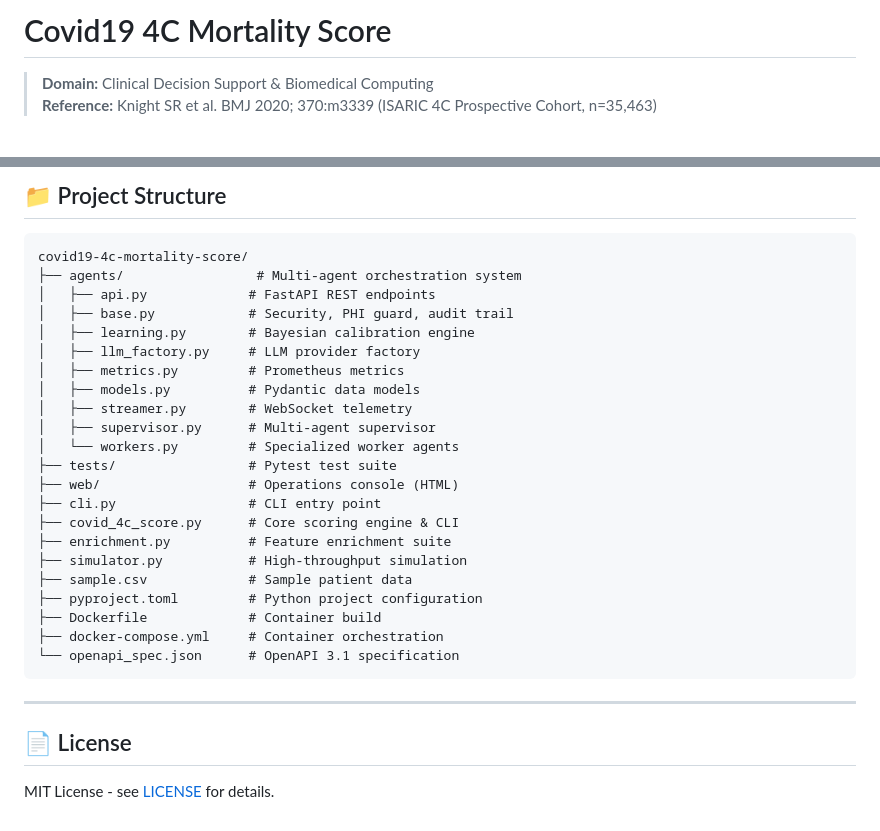
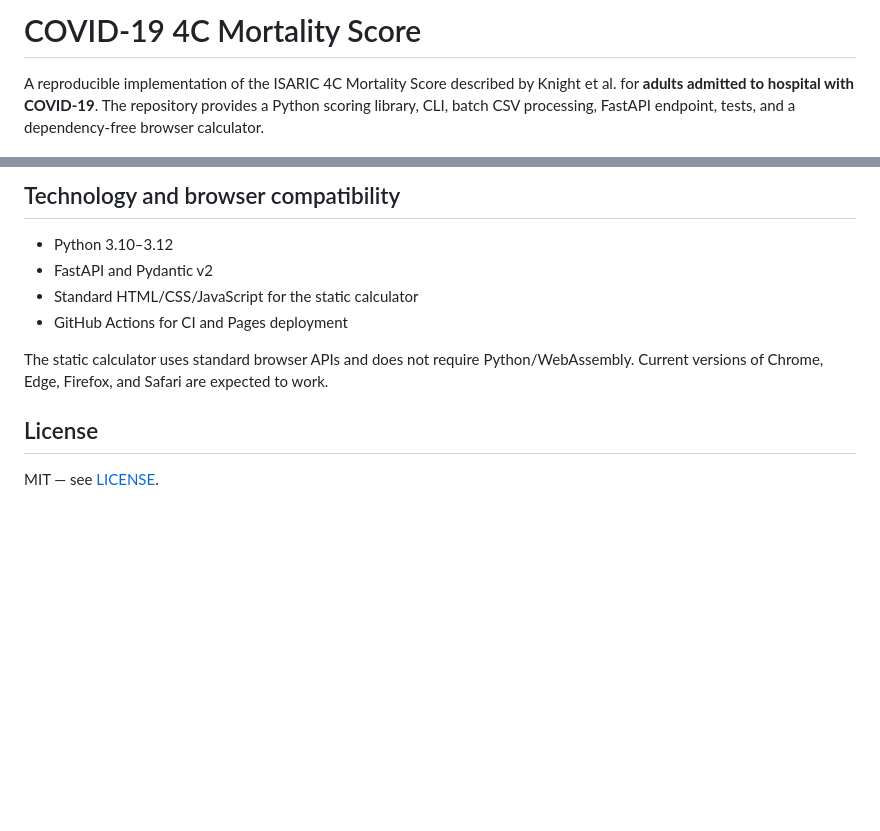
Before and after one commit to abusuraihsakhri/covid19-4c-mortality-score, a Markdown page: README.md, 2 parts joined by grey strips. Rendered like a GitHub page; blank space fills up the shorter version.

````diff
--- a/README.md
+++ b/README.md
@@ -1,5 +1,4 @@
-# Covid19 4C Mortality Score
+# COVID-19 4C Mortality Score
 
-> **Domain:** Clinical Decision Support & Biomedical Computing
-> **Reference:** Knight SR et al. BMJ 2020; 370:m3339 (ISARIC 4C Prospective Cohort, n=35,463)
+A reproducible implementation of the ISARIC 4C Mortality Score described by Knight et al. for **adults admitted to hospital with COVID-19**. The repository provides a Python scoring library, CLI, batch CSV processing, FastAPI endpoint, tests, and a dependency-free browser calculator.
 
@@ -178,33 +123,13 @@ AUDIT_SECRET_KEY=your-secret-key docker-compose up
 
-## 📁 Project Structure
+## Technology and browser compatibility
 
-```
-covid19-4c-mortality-score/
-├── agents/                 # Multi-agent orchestration system
-│   ├── api.py             # FastAPI REST endpoints
-│   ├── base.py            # Security, PHI guard, audit trail
-│   ├── learning.py        # Bayesian calibration engine
-│   ├── llm_factory.py     # LLM provider factory
-│   ├── metrics.py         # Prometheus metrics
-│   ├── models.py          # Pydantic data models
-│   ├── streamer.py        # WebSocket telemetry
-│   ├── supervisor.py      # Multi-agent supervisor
-│   └── workers.py         # Specialized worker agents
-├── tests/                 # Pytest test suite
-├── web/                   # Operations console (HTML)
-├── cli.py                 # CLI entry point
-├── covid_4c_score.py      # Core scoring engine & CLI
-├── enrichment.py          # Feature enrichment suite
-├── simulator.py           # High-throughput simulation
-├── sample.csv             # Sample patient data
-├── pyproject.toml         # Python project configuration
-├── Dockerfile             # Container build
-├── docker-compose.yml     # Container orchestration
-└── openapi_spec.json      # OpenAPI 3.1 specification
-```
+- Python 3.10–3.12
+- FastAPI and Pydantic v2
+- Standard HTML/CSS/JavaScript for the static calculator
+- GitHub Actions for CI and Pages deployment
 
----
+The static calculator uses standard browser APIs and does not require Python/WebAssembly. Current versions of Chrome, Edge, Firefox, and Safari are expected to work.
 
-## 📄 License
+## License
 
-MIT License - see [LICENSE](LICENSE) for details.
+MIT — see [LICENSE](LICENSE).
````
Also changed, not shown: other parts of README.md (+72 -126 lines).
